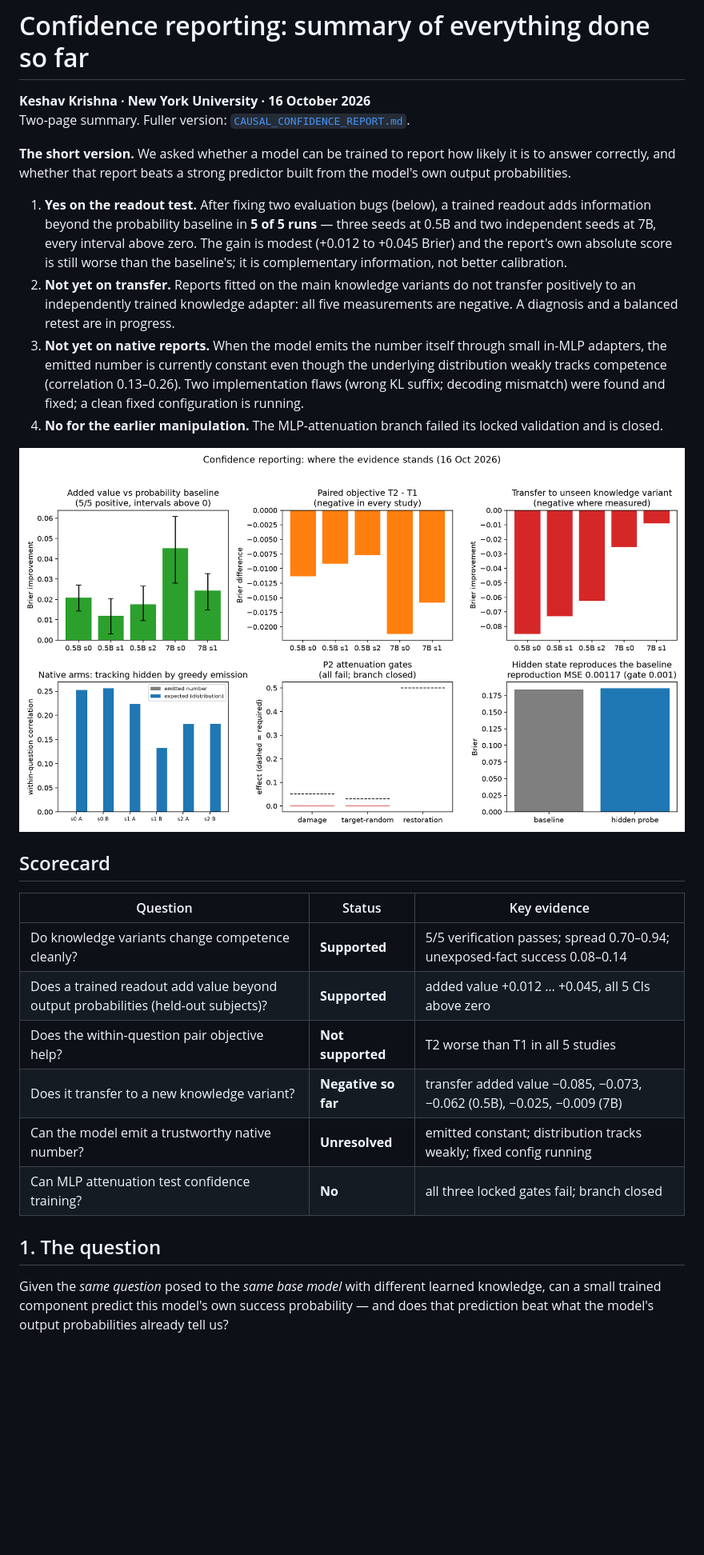
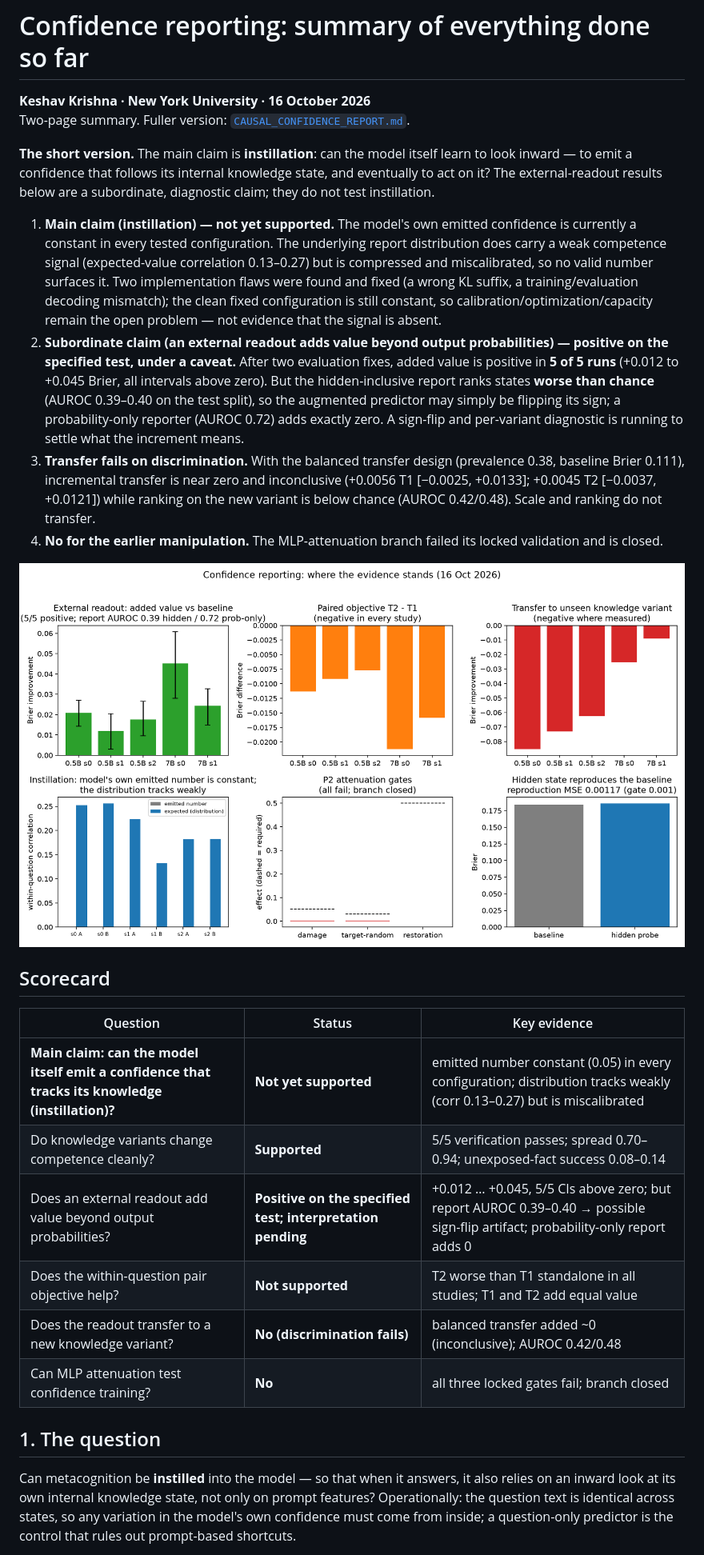
Before and after one commit to k-keshav-k/probe_conf, a Markdown page: report/PROJECT_SUMMARY.md, the part around the change printed below. Shown: that part at 80% size. Drawn GitHub-style; pictures changed too: report/figures/knowledge_confidence/fig0_summary_dashboard.png; blank space fills up the shorter version.

```diff
--- a/report/PROJECT_SUMMARY.md
+++ b/report/PROJECT_SUMMARY.md
@@ -3,11 +3,11 @@
 **Keshav Krishna · New York University · 16 October 2026**
 Two-page summary. Fuller version: [`CAUSAL_CONFIDENCE_REPORT.md`](CAUSAL_CONFIDENCE_REPORT.md).
 
-**The short version.** We asked whether a model can be trained to report how likely it is to answer correctly, and whether that report beats a strong predictor built from the model's own output probabilities.
+**The short version.** The main claim is **instillation**: can the model itself learn to look inward — to emit a confidence that follows its internal knowledge state, and eventually to act on it? The external-readout results below are a subordinate, diagnostic claim; they do not test instillation.
 
-1. **Yes on the readout test.** After fixing two evaluation bugs (below), a trained readout adds information beyond the probability baseline in **5 of 5 runs** — three seeds at 0.5B and two independent seeds at 7B, every interval above zero. The gain is modest (+0.012 to +0.045 Brier) and the report's own absolute score is still worse than the baseline's; it is complementary information, not better calibration.
-2. **Not yet on transfer.** Reports fitted on the main knowledge variants do not transfer positively to an independently trained knowledge adapter: all five measurements are negative. A diagnosis and a balanced retest are in progress.
-3. **Not yet on native reports.** When the model emits the number itself through small in-MLP adapters, the emitted number is currently constant even though the underlying distribution weakly tracks competence (correlation 0.13–0.26). Two implementation flaws (wrong KL suffix; decoding mismatch) were found and fixed; a clean fixed configuration is running.
+1. **Main claim (instillation) — not yet supported.** The model's own emitted confidence is currently a constant in every tested configuration. The underlying report distribution does carry a weak competence signal (expected-value correlation 0.13–0.27) but is compressed and miscalibrated, so no valid number surfaces it. Two implementation flaws were found and fixed (a wrong KL suffix, a training/evaluation decoding mismatch); the clean fixed configuration is still constant, so calibration/optimization/capacity remain the open problem — not evidence that the signal is absent.
+2. **Subordinate claim (an external readout adds value beyond output probabilities) — positive on the specified test, under a caveat.** After two evaluation fixes, added value is positive in **5 of 5 runs** (+0.012 to +0.045 Brier, all intervals above zero). But the hidden-inclusive report ranks states **worse than chance** (AUROC 0.39–0.40 on the test split), so the augmented predictor may simply be flipping its sign; a probability-only reporter (AUROC 0.72) adds exactly zero. A sign-flip and per-variant diagnostic is running to settle what the increment means.
+3. **Transfer fails on discrimination.** With the balanced transfer design (prevalence 0.38, baseline Brier 0.111), incremental transfer is near zero and inconclusive (+0.0056 T1 [−0.0025, +0.0133]; +0.0045 T2 [−0.0037, +0.0121]) while ranking on the new variant is below chance (AUROC 0.42/0.48). Scale and ranking do not transfer.
 4. **No for the earlier manipulation.** The MLP-attenuation branch failed its locked validation and is closed.
 
 ![Status dashboard](figures/knowledge_confidence/fig0_summary_dashboard.png)
@@ -16,14 +16,14 @@ Two-page summary. Fuller version: [`CAUSAL_CONFIDENCE_REPORT.md`](CAUSAL_CONFIDE
 
 | Question | Status | Key evidence |
 | --- | --- | --- |
+| **Main claim: can the model itself emit a confidence that tracks its knowledge (instillation)?** | **Not yet supported** | emitted number constant (0.05) in every configuration; distribution tracks weakly (corr 0.13–0.27) but is miscalibrated |
 | Do knowledge variants change competence cleanly? | **Supported** | 5/5 verification passes; spread 0.70–0.94; unexposed-fact success 0.08–0.14 |
-| Does a trained readout add value beyond output probabilities (held-out subjects)? | **Supported** | added value +0.012 … +0.045, all 5 CIs above zero |
-| Does the within-question pair objective help? | **Not supported** | T2 worse than T1 in all 5 studies |
-| Does it transfer to a new knowledge variant? | **Negative so far** | transfer added value −0.085, −0.073, −0.062 (0.5B), −0.025, −0.009 (7B) |
-| Can the model emit a trustworthy native number? | **Unresolved** | emitted constant; distribution tracks weakly; fixed config running |
+| Does an external readout add value beyond output probabilities? | **Positive on the specified test; interpretation pending** | +0.012 … +0.045, 5/5 CIs above zero; but report AUROC 0.39–0.40 → possible sign-flip artifact; probability-only report adds 0 |
+| Does the within-question pair objective help? | **Not supported** | T2 worse than T1 standalone in all studies; T1 and T2 add equal value |
+| Does the readout transfer to a new knowledge variant? | **No (discrimination fails)** | balanced transfer added ~0 (inconclusive); AUROC 0.42/0.48 |
 | Can MLP attenuation test confidence training? | **No** | all three locked gates fail; branch closed |
 
 ## 1. The question
 
-Given the *same question* posed to the *same base model* with different learned knowledge, can a small trained component predict this model's own success probability — and does that prediction beat what the model's output probabilities already tell us?
+Can metacognition be **instilled** into the model — so that when it answers, it also relies on an inward look at its own internal knowledge state, not only on prompt features? Operationally: the question text is identical across states, so any variation in the model's own confidence must come from inside; a question-only predictor is the control that rules out prompt-based shortcuts.
 
```
Also changed, not shown: other parts of report/PROJECT_SUMMARY.md (+27 -13 lines), report/CAUSAL_CONFIDENCE_REPORT.md (+2 -0 lines), 2 other files.
